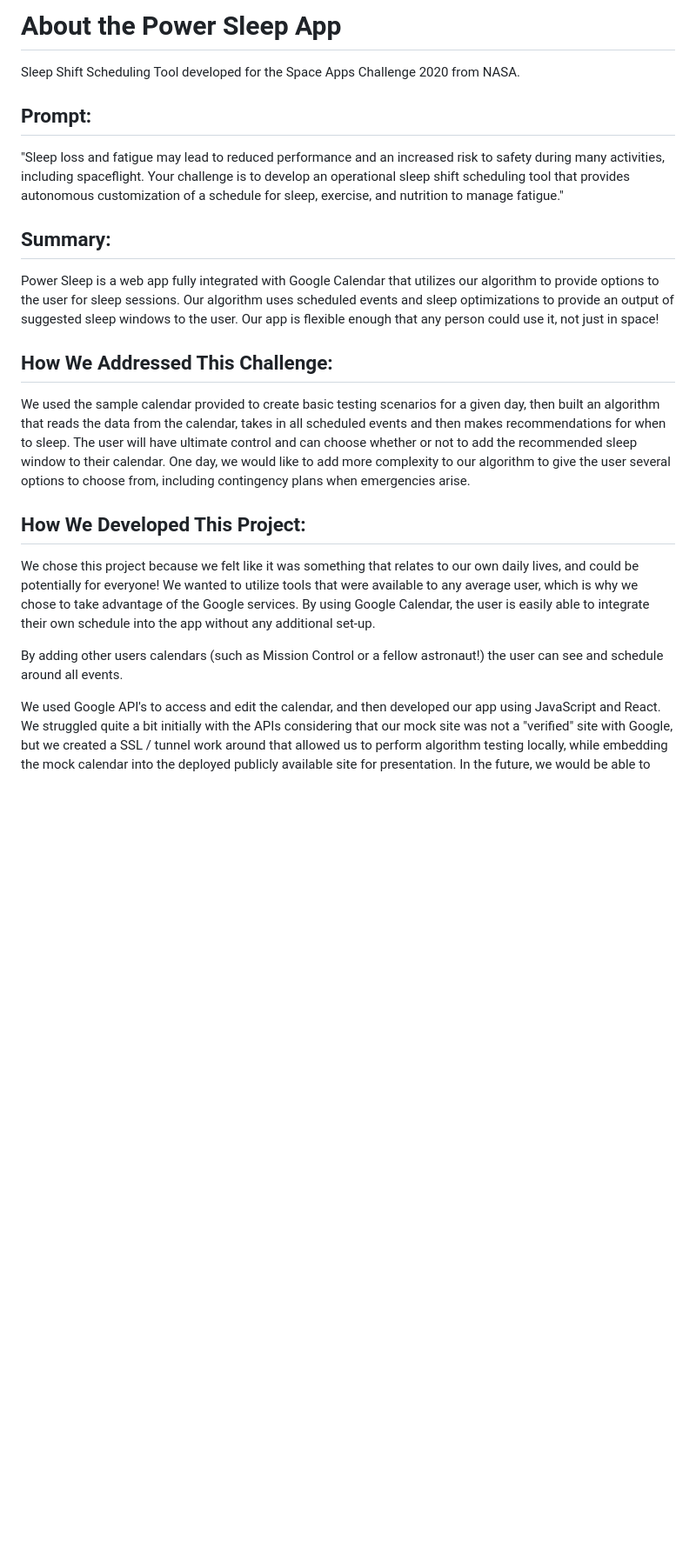
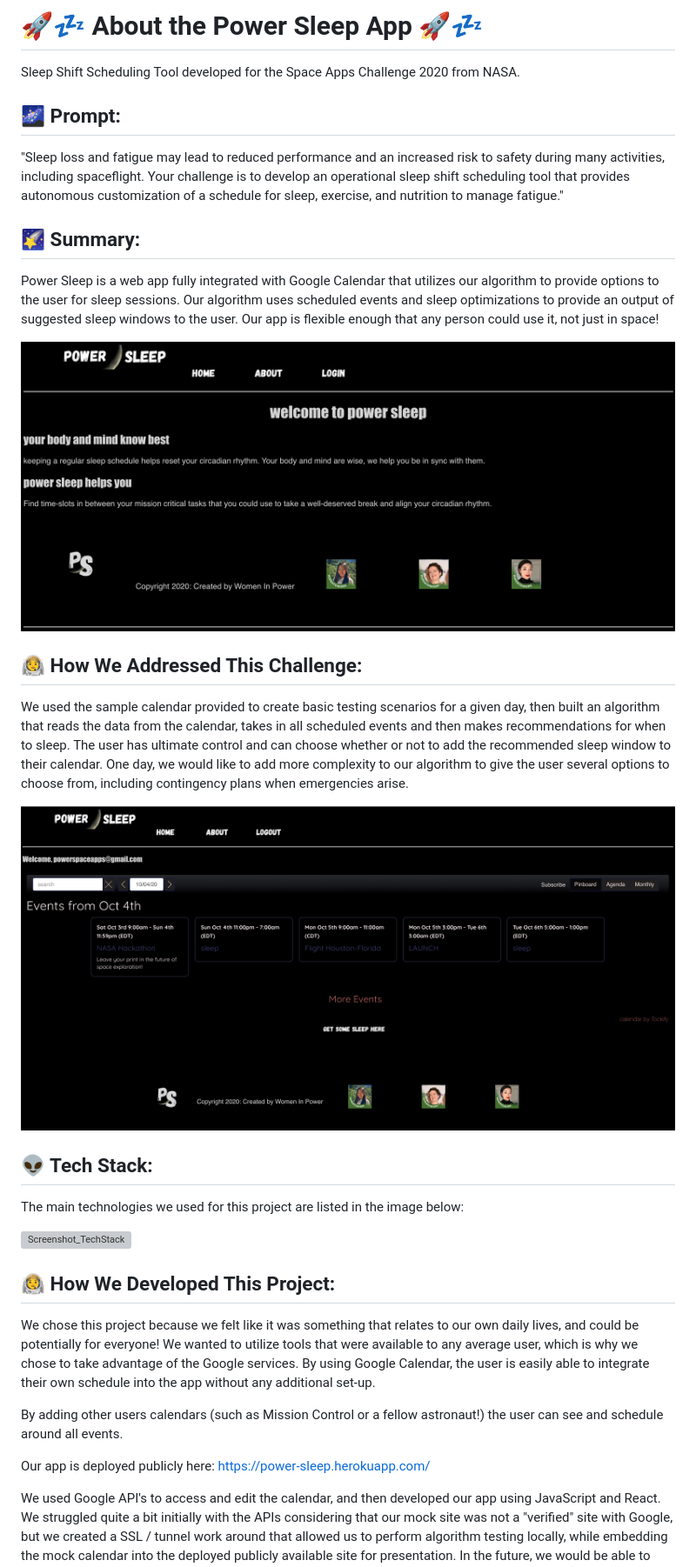
Before and after one commit to WomenInPower/spaceAppsChallenge, a Markdown page: README.md, the part around the change printed below. Shown: that part at 87% size. Rendered like a GitHub page; pictures changed too: public/images/SS_PowerSleep_Calendar.png (added), public/images/SS_PowerSleep_Splash.png (added); blank space fills up the shorter version; grey boxes are pictures that could not be loaded.

Commit message:
DOC: finished up readme

```diff
--- a/README.md
+++ b/README.md
@@ -1,24 +1,36 @@
-# About the Power Sleep App
+# 🚀💤 About the Power Sleep App 🚀💤
 
 Sleep Shift Scheduling Tool developed for the Space Apps Challenge 2020 from NASA.
 
-## Prompt:
+## 🌌 Prompt:
 
 "Sleep loss and fatigue may lead to reduced performance and an increased risk to safety during many activities, including spaceflight. Your challenge is to develop an operational sleep shift scheduling tool that provides autonomous customization of a schedule for sleep, exercise, and nutrition to manage fatigue."
 
-## Summary:
+## 🌠 Summary:
 
 Power Sleep is a web app fully integrated with Google Calendar that utilizes our algorithm to provide options to the user for sleep sessions. Our algorithm uses scheduled events and sleep optimizations to provide an output of suggested sleep windows to the user. Our app is flexible enough that any person could use it, not just in space!
 
-## How We Addressed This Challenge:
+![Screenshot_Splash](public/images/SS_PowerSleep_Splash.png)
 
-We used the sample calendar provided to create basic testing scenarios for a given day, then built an algorithm that reads the data from the calendar, takes in all scheduled events and then makes recommendations for when to sleep. The user will have ultimate control and can choose whether or not to add the recommended sleep window to their calendar. One day, we would like to add more complexity to our algorithm to give the user several options to choose from, including contingency plans when emergencies arise.
+## 👩‍🚀 How We Addressed This Challenge:
 
-## How We Developed This Project:
+We used the sample calendar provided to create basic testing scenarios for a given day, then built an algorithm that reads the data from the calendar, takes in all scheduled events and then makes recommendations for when to sleep. The user has ultimate control and can choose whether or not to add the recommended sleep window to their calendar. One day, we would like to add more complexity to our algorithm to give the user several options to choose from, including contingency plans when emergencies arise.
+
+![Screenshot_Calendar](public/images/SS_PowerSleep_Calendar.png)
+
+## 👽 Tech Stack:
+
+The main technologies we used for this project are listed in the image below:
+
+![Screenshot_TechStack](public/images/SS_techStack.png)
+
+## 👨‍🚀 How We Developed This Project:
 
 We chose this project because we felt like it was something that relates to our own daily lives, and could be potentially for everyone! We wanted to utilize tools that were available to any average user, which is why we chose to take advantage of the Google services. By using Google Calendar, the user is easily able to integrate their own schedule into the app without any additional set-up.
 
 By adding other users calendars (such as Mission Control or a fellow astronaut!) the user can see and schedule around all events.
 
+Our app is deployed publicly here: https://power-sleep.herokuapp.com/
+
 We used Google API's to access and edit the calendar, and then developed our app using JavaScript and React. We struggled quite a bit initially with the APIs considering that our mock site was not a "verified" site with Google, but we created a SSL / tunnel work around that allowed us to perform algorithm testing locally, while embedding the mock calendar into the deployed publicly available site for presentation. In the future, we would be able to skip the local aspect once the site was verified by Google and the scope of the APIs became fully functional.
 
```
Also changed, not shown: other parts of README.md (+13 -5 lines), 1 other file.
